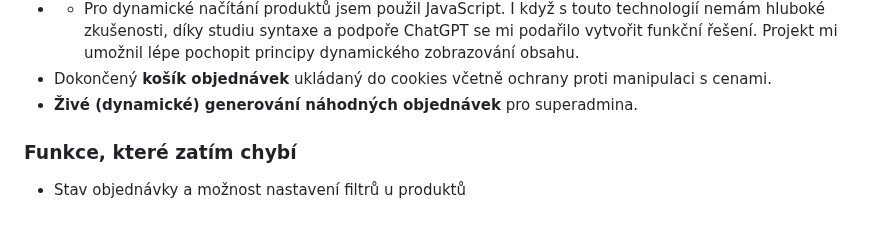
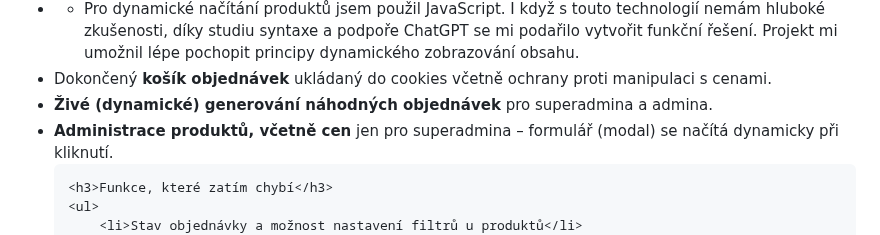
Before and after one commit to danixek/WhiteSoft, a Markdown page: README.md, the part around the change. Rendered like a GitHub page.

```diff
--- a/README.md
+++ b/README.md
@@ -31,8 +31,9 @@
             </ul>
         </li>
         <li>Dokončený <strong>košík objednávek</strong> ukládaný do cookies včetně ochrany proti manipulaci s cenami.</li>
-        <li><strong>Živé (dynamické) generování náhodných objednávek</strong> pro superadmina.</li>
-    </ul>
+        <li><strong>Živé (dynamické) generování náhodných objednávek</strong> pro superadmina a admina.</li>
+        <li><strong>Administrace produktů, včetně cen</strong> jen pro superadmina  – formulář (modal) se načítá dynamicky při kliknutí.</li>
+
     <h3>Funkce, které zatím chybí</h3>
     <ul>
         <li>Stav objednávky a možnost nastavení filtrů u produktů</li>
```
